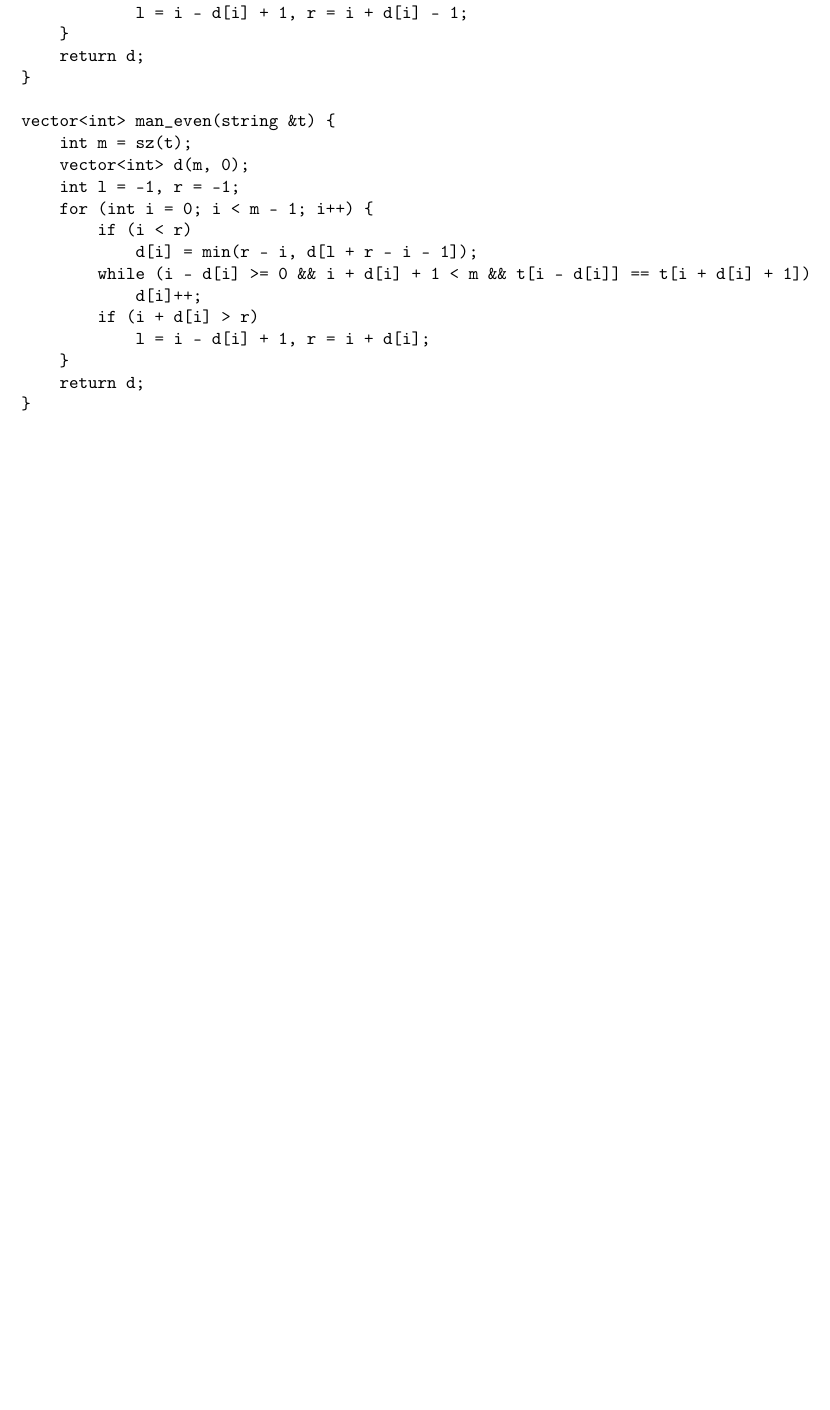
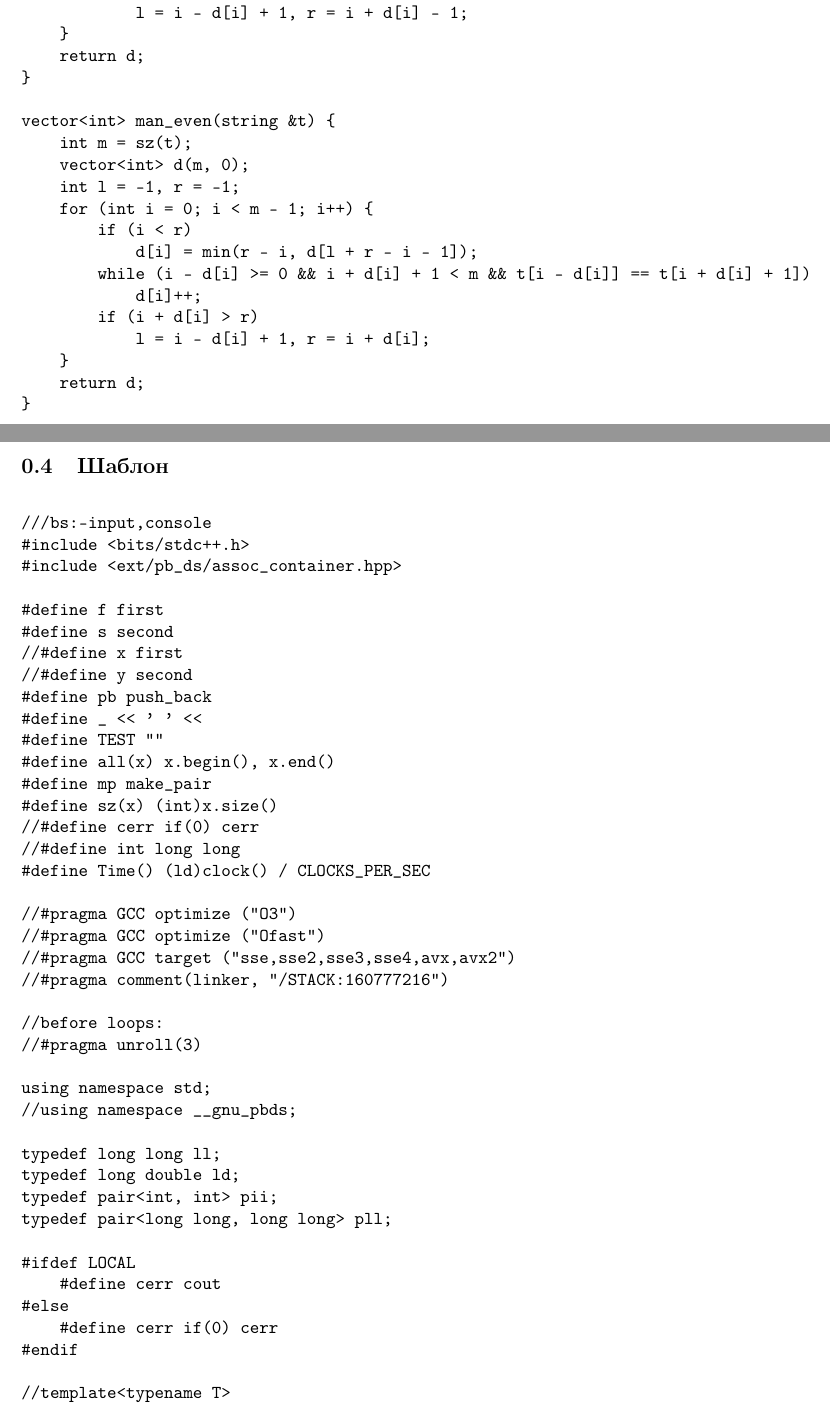
Before and after one commit to PaulRalnikov/teambook, a LaTeX document (teambook.tex): part of page 7 of 8 before the commit and two parts of pages 7 and 8 of 9 after it, the two joined at a grey line, cut so that both start at the same text, the shorter picture padded with empty space. Compiled offline with pdfLaTeX.

Commit message:
Added hame template

```diff
--- a/teambook.tex
+++ b/teambook.tex
@@ -334,4 +334,89 @@ vector<int> man_even(string &t) {
     return d;
 }
     \end{verbatim}
+
+    \subsection{Шаблон}
+
+    \begin{verbatim}
+
+///bs:-input,console
+#include <bits/stdc++.h>
+#include <ext/pb_ds/assoc_container.hpp>
+
+#define f first
+#define s second
+//#define x first
+//#define y second
+#define pb push_back
+#define _ << ' ' <<
+#define TEST ""
+#define all(x) x.begin(), x.end()
+#define mp make_pair
+#define sz(x) (int)x.size()
+//#define cerr if(0) cerr
+//#define int long long
+#define Time() (ld)clock() / CLOCKS_PER_SEC
+
+//#pragma GCC optimize ("O3")
+//#pragma GCC optimize ("Ofast")
+//#pragma GCC target ("sse,sse2,sse3,sse4,avx,avx2")
+//#pragma comment(linker, "/STACK:160777216")
+
+//before loops:
+//#pragma unroll(3)
+
+using namespace std;
+//using namespace __gnu_pbds;
+
+typedef long long ll;
+typedef long double ld;
+typedef pair<int, int> pii;
+typedef pair<long long, long long> pll;
+
+#ifdef LOCAL
+    #define cerr cout
+#else
+    #define cerr if(0) cerr
+#endif
+
+//template<typename T>
+//using orderd_set = tree<T, null_type, less<T>, rb_tree_tag, tree_order_statistics_node_update>;
+
+template<typename T1, typename T2>
+__attribute__((always_inline)) common_type_t<T1, T2> min(const T1 &a, const T2 &b) {
+    return a < b ? a : b;
+}
+
+template<typename T3, typename T4>
+__attribute__((always_inline)) common_type_t<T3, T4> max(const T3 &a, const T4 &b) {
+    return a > b ? a : b;
+}
+
+template<typename T>
+using normal_queue = priority_queue<T, vector<T>, greater<T> >;
+
+void solve() {
+
+}
+
+signed main() {
+    cout << fixed << setprecision(10);
+#ifdef LOCAL
+#else
+    //freopen("input.txt", "r", stdin);
+    //freopen("output.txt", "w", stdout);
+    //freopen(TEST".in", "r", stdin);
+    //freopen(TEST".out", "w", stdout);
+#endif
+    ios_base::sync_with_stdio(false);
+    cin.tie(0);
+    int tests = 1;
+    //cin >> tests;
+    while (tests--) {
+        solve();
+    }
+    return 0;
+}
+
+    \end{verbatim}
 \end{document}
```
Also changed, not shown: teambook.pdf, teambook.tex (8 more changed lines).
